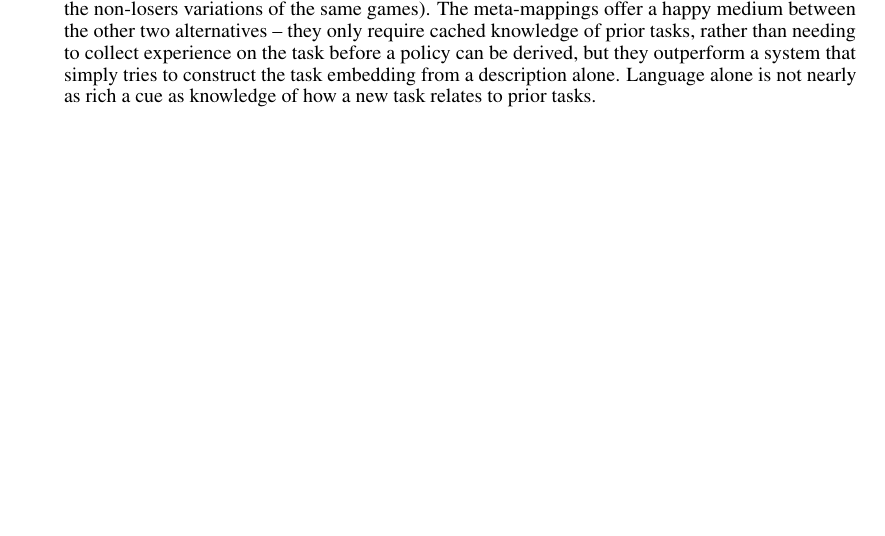
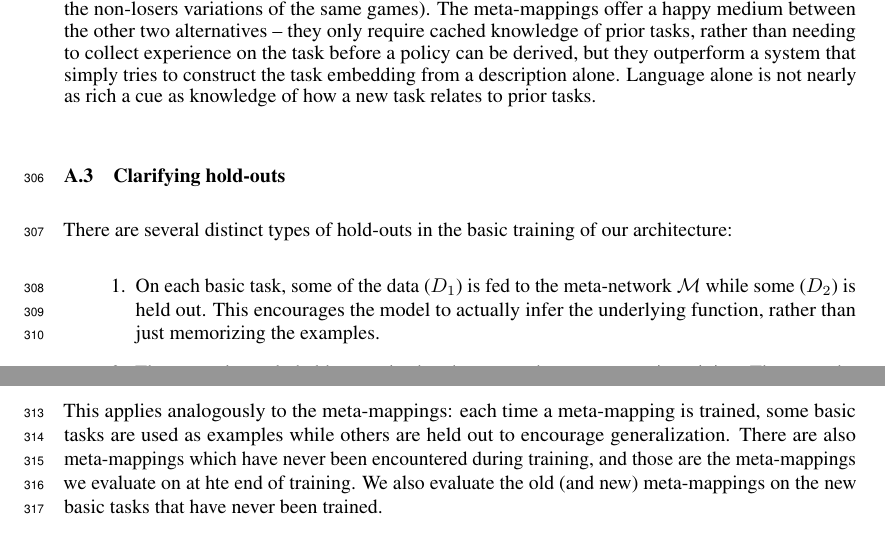
Before and after one commit to lampinen/HoMM_cards, a LaTeX paper (writing/embedded_meta_learning_main.tex, which reads writing/embedded_meta_learning_appendix.tex): part of page 12 of 29 before the commit and two parts of pages 12 and 13 of 29 after it, the two joined at a grey line, cut so that both start at the same text, the shorter picture padded with empty space. Compiled offline with pdfLaTeX.

Commit message:
Clarifying hold-outs

```diff
--- a/writing/embedded_meta_learning_appendix.tex
+++ b/writing/embedded_meta_learning_appendix.tex
@@ -14,7 +14,13 @@ When we discussed meta-mappings in the main task, we equivocated between tasks a
 \caption{Comparison of a variety of methods for performing one of the 10\% held-out tasks in the more difficult hold-out set in the cards domain. There are a number of ways the system could adapt to a new task: from seeing example of the new task, from hearing the new task described from language alone, or from leveraging its knowledge about prior tasks via meta-mappings (in this case, from the non-losers variations of the same games). The meta-mappings offer a happy medium between the other two alternatives -- they only require cached knowledge of prior tasks, rather than needing to collect experience on the task before a policy can be derived, but they outperform a system that simply tries to construct the task embedding from a description alone. Language alone is not nearly as rich a cue as knowledge of how a new task relates to prior tasks.}
 \label{fig_why_meta_mapping}
 \end{figure}
-
+\subsection{Clarifying hold-outs} \label{app_clarifying_holdouts}
+There are several distinct types of hold-outs in the basic training of our architecture:
+\begin{enumerate}
+\item On each basic task, some of the data ($D_1$) is fed to the meta-network $\mathcal{M}$ while some ($D_2$) is held out. This encourages the model to actually infer the underlying function, rather than just memorizing the examples.
+\item There are also truly held-out tasks that the system has never seen in training. These are the held-out tasks that we evaluate on at the end of training and report results.
+\end{enumerate}
+This applies analogously to the meta-mappings: each time a meta-mapping is trained, some basic tasks are used as examples while others are held out to encourage generalization. There are also meta-mappings which have never been encountered during training, and those are the meta-mappings we evaluate on at hte end of training. We also evaluate the old (and new) meta-mappings on the new basic tasks that have never been trained.
 
 \section{Supplemental figures} \label{app_supp_figures}
 \begin{figure}[H]
```
Also changed, not shown: writing/embedded_meta_learning_appendix.tex (3 more changed lines).
